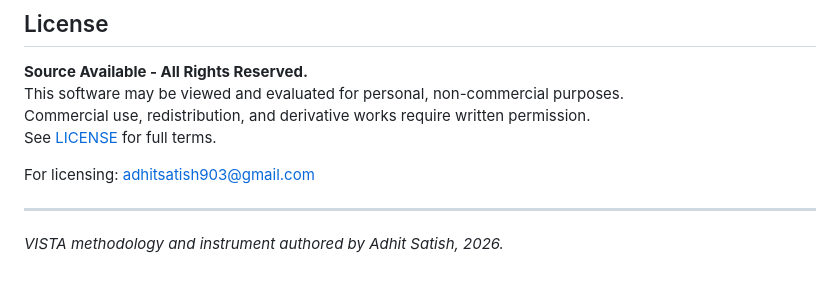
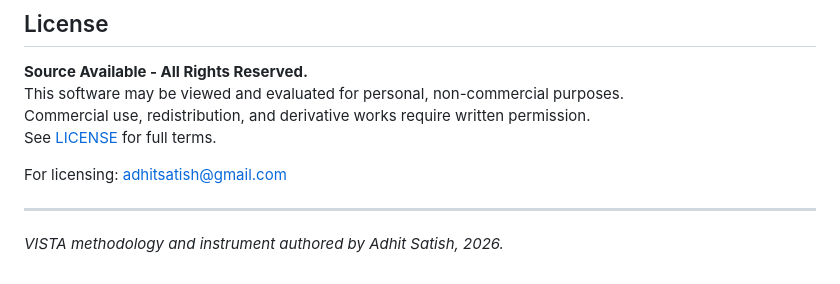
Before and after one commit to AdhitSatish/VISTA, a Markdown page: README.md, the part around the change. Drawn GitHub-style.

```diff
--- a/README.md
+++ b/README.md
@@ -106,7 +106,7 @@ This software may be viewed and evaluated for personal, non-commercial purposes.
 Commercial use, redistribution, and derivative works require written permission.
 See [LICENSE](LICENSE) for full terms.
 
-For licensing: adhitsatish903@gmail.com
+For licensing: adhitsatish@gmail.com
 
 ---
 
```
